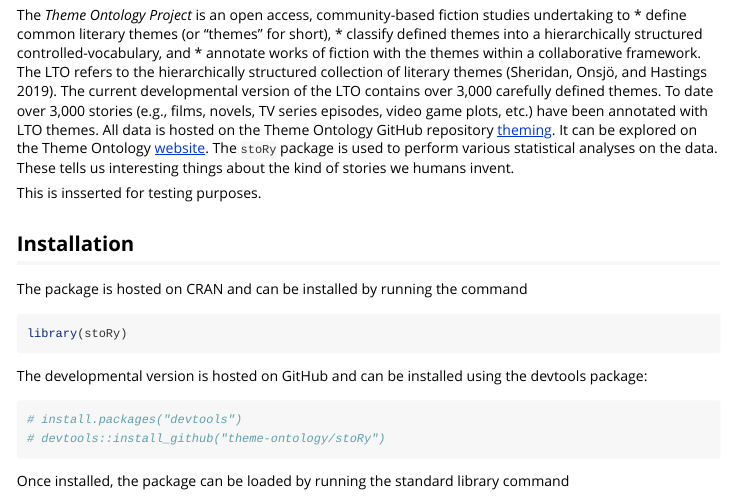
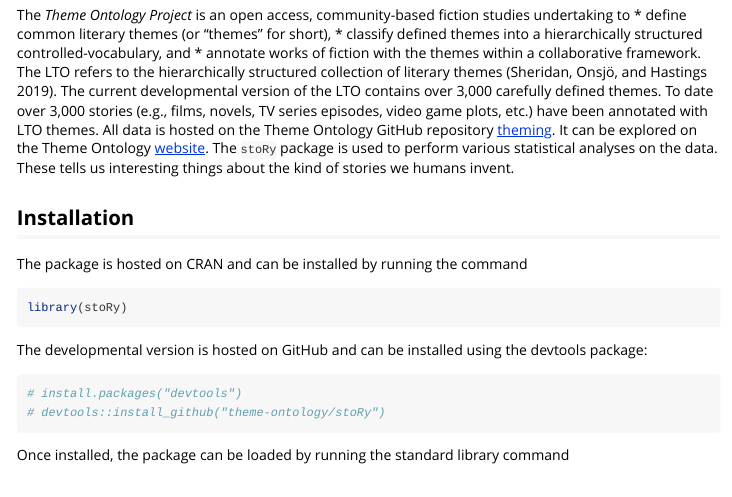
Before and after one commit to theme-ontology/stoRy, an R Markdown document (vignettes/stoRy.Rmd): the page in a window 1100 px wide, from 290 px down. Rendered offline with R 4.5, knitr and Pandoc, with nearby package versions; some code elsewhere in the file could not run offline; long lines of code are wrapped.

Commit message:
deleted texting text

```diff
--- a/vignettes/stoRy.Rmd
+++ b/vignettes/stoRy.Rmd
@@ -43,8 +43,6 @@ LTO themes. All data is hosted on the Theme Ontology GitHub repository
 the Theme Ontology [website](https://www.themeontology.org/). The `stoRy`
 package is used to perform various statistical analyses on the data. These
 tells us interesting things about the kind of stories we humans invent.
-
-This is insserted for testing purposes.
 
 ## Installation
 
```
